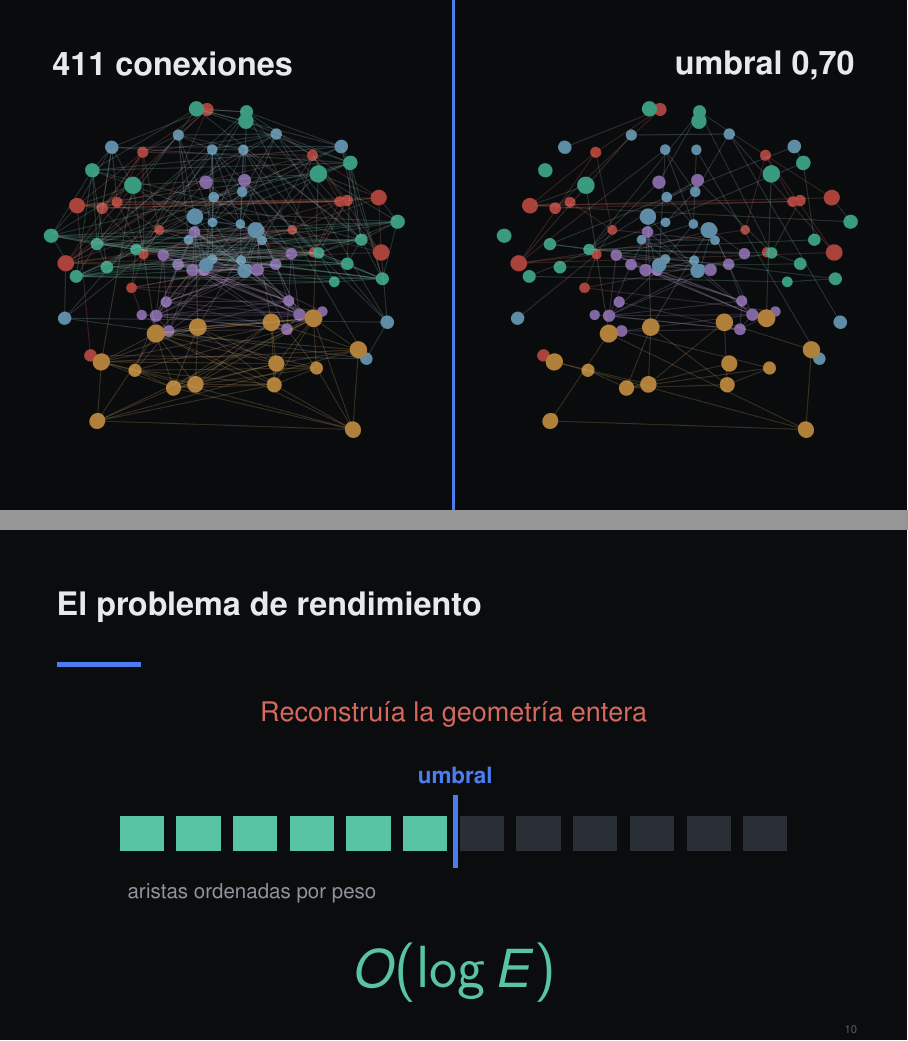
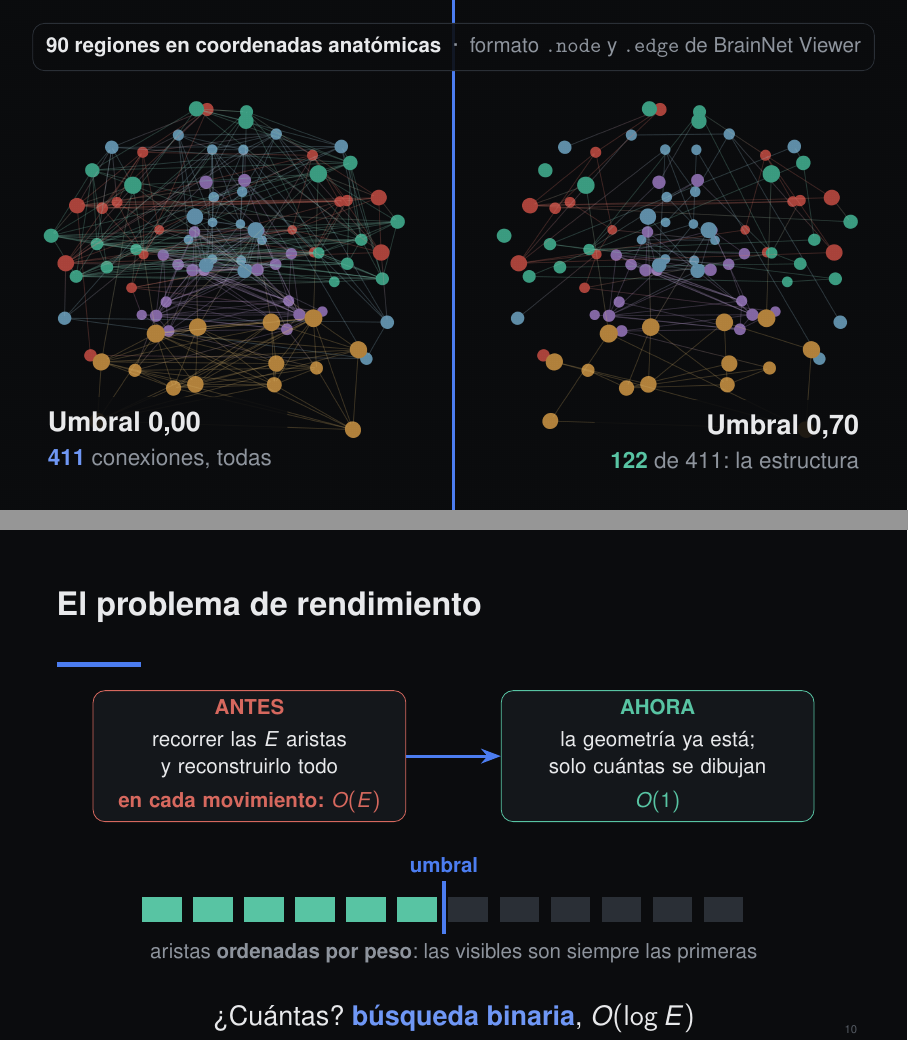
Before and after one commit to pablomlz/brain-viz, LaTeX slides (doc/presentacion/presentacion.tex): pages 8 and 10 of 20, joined at a grey line. Compiled offline with pdfLaTeX.

Commit message:
docs(defensa): más detalle en las diapositivas del umbral y del rendimiento
Son las dos que sostienen la parte técnica y estaban demasiado escuetas.

La del umbral pasa de dos rótulos sueltos a decir de dónde parte todo (90
regiones en coordenadas anatómicas, formato de BrainNet Viewer) y a dar la
cifra concreta del filtrado: de 411 conexiones a 122, contadas sobre el fichero
de la red de ejemplo.

La del rendimiento gana el antes y el después enfrentados, con su coste: recorrer
las aristas y reconstruirlo todo en cada movimiento frente a la geometría ya
hecha donde solo cambia cuántas se dibujan. El dato de las catorce comparaciones
se pasa al guion, porque en la diapositiva no cabía sin apretarla.

Se corrigen además las cifras del presupuesto, que no coincidían con la tabla de
la memoria: aparecían agrupadas en equipo y licencias, y las filas reales son
recursos humanos, hardware, software y servidor. El total no cambia.

```diff
--- a/doc/presentacion/presentacion.tex
+++ b/doc/presentacion/presentacion.tex
@@ -256,14 +261,23 @@
 		\draw[acento, line width=1.5pt]
 			([xshift=0.5\paperwidth]current page.north west) --
 			([xshift=0.5\paperwidth]current page.south west);
-		\node[anchor=north west, fill=fondo, fill opacity=0.88, text opacity=1, inner sep=0.7em,
-		      rounded corners=6pt, text=texto, font=\Large\bfseries]
-			at ([shift={(0.04\paperwidth,-0.07\paperheight)}]current page.north west)
-			{411 conexiones};
-		\node[anchor=north east, fill=fondo, fill opacity=0.88, text opacity=1, inner sep=0.7em,
-		      rounded corners=6pt, text=texto, font=\Large\bfseries]
-			at ([shift={(-0.04\paperwidth,-0.07\paperheight)}]current page.north east)
-			{umbral 0,70};
+		% --- los datos de partida, arriba
+		\node[anchor=north, fill=fondo, fill opacity=0.9, text opacity=1, draw=linea,
+		      rounded corners=6pt, inner sep=0.6em, text=texto, align=center, font=\small]
+			at ([yshift=-0.045\paperheight]current page.north)
+			{{\bfseries 90 regiones en coordenadas anatómicas}\ \ {\color{apagado}·}\ \
+			 {\color{apagado}formato \texttt{.node} y \texttt{.edge} de BrainNet Viewer}};
+		% --- el antes y el después del umbral
+		\node[anchor=south west, fill=fondo, fill opacity=0.88, text opacity=1, inner sep=0.7em,
+		      rounded corners=6pt, text=texto, align=left]
+			at ([shift={(0.035\paperwidth,0.05\paperheight)}]current page.south west)
+			{{\large\bfseries Umbral 0,00}\\[0.2em]
+			 {\color{acentoclaro}\bfseries 411} {\color{apagado}conexiones, todas}};
+		\node[anchor=south east, fill=fondo, fill opacity=0.88, text opacity=1, inner sep=0.7em,
+		      rounded corners=6pt, text=texto, align=right]
+			at ([shift={(-0.035\paperwidth,0.05\paperheight)}]current page.south east)
+			{{\large\bfseries Umbral 0,70}\\[0.2em]
+			 {\color{verde}\bfseries 122} {\color{apagado}de 411: la estructura}};
 	\end{tikzpicture}
 \end{frame}
 \endgroup
@@ -278,22 +292,33 @@
 \begin{frame}{El problema de rendimiento}
 	\vfill
 	\begin{center}
-		{\color{rojo}\large Reconstruía la geometría entera}
+		\begin{tikzpicture}[font=\small,
+			c/.style={rounded corners=6pt, inner sep=0.4em, text width=5.2cm, align=center}]
+			\node[c, draw=rojo, fill=superficie] (a) at (0,0)
+				{{\color{rojo}\bfseries ANTES}\\[0.25em]
+				 recorrer las $E$ aristas\\ y reconstruirlo todo\\[0.3em]
+				 {\color{rojo}\bfseries en cada movimiento: $O(E)$}};
+			\node[c, draw=verde, fill=superficie] (b) at (7.2,0)
+				{{\color{verde}\bfseries AHORA}\\[0.25em]
+				 la geometría ya está;\\ solo cuántas se dibujan\\[0.3em]
+				 {\color{verde}\bfseries $O(1)$}};
+			\draw[-{Stealth[length=3.5mm]}, acento, line width=1.4pt] (a) -- (b);
+		\end{tikzpicture}
 	\end{center}
-	\vspace{0.3em}
+	\vspace{0.45em}
 	\begin{center}
 		\begin{tikzpicture}
-			\foreach \i in {0,...,5} \fill[verde] (\i*1.0, 0) rectangle (\i*1.0+0.78, 0.62);
-			\foreach \i in {6,...,11} \fill[linea] (\i*1.0, 0) rectangle (\i*1.0+0.78, 0.62);
-			\draw[acento, line width=2.5pt] (5.92,-0.3) -- (5.92,1.0);
-			\node[text=acento, anchor=south, font=\bfseries] at (5.92,1.05) {umbral};
-			\node[text=apagado, anchor=west, font=\small] at (0,-0.75)
-				{aristas ordenadas por peso};
+			\foreach \i in {0,...,5} \fill[verde] (\i*0.9, 0) rectangle (\i*0.9+0.7, 0.45);
+			\foreach \i in {6,...,11} \fill[linea] (\i*0.9, 0) rectangle (\i*0.9+0.7, 0.45);
+			\draw[acento, line width=2.2pt] (5.32,-0.2) -- (5.32,0.72);
+			\node[text=acento, anchor=south, font=\small\bfseries] at (5.32,0.74) {umbral};
+			\node[text=apagado, anchor=west, font=\small] at (0,-0.55)
+				{aristas \textbf{ordenadas por peso}: las visibles son siempre las primeras};
 		\end{tikzpicture}
 	\end{center}
-	\vspace{0.25em}
+	\vspace{0.45em}
 	\begin{center}
-		{\color{verde}\fontsize{28}{28}\selectfont\bfseries $O(\log E)$}
+		{\large ¿Cuántas? \clave{búsqueda binaria}, $O(\log E)$}
 	\end{center}
 	\vfill
 \end{frame}
```
Also changed, not shown: doc/presentacion/guion.tex (+3 -2 lines), doc/presentacion/presentacion.tex (43 more changed lines).
